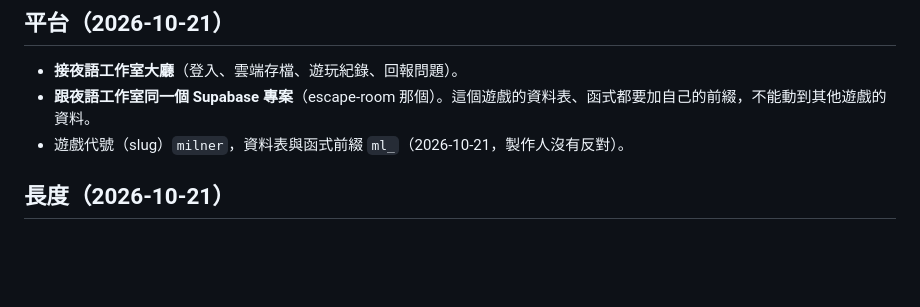
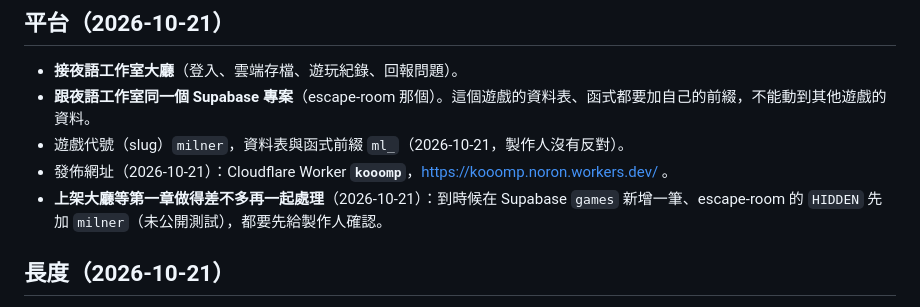
Before and after one commit to HAO-YULIU/Kooomp, a Markdown page: docs/DECISIONS.md, the part around the change. Drawn GitHub-style; blank space fills up the shorter version.

Commit message:
記錄：上架大廳延後到第一章接近完成
Co-Authored-By: Claude Opus 5.5 <noreply@anthropic.com>
Claude-Session: https://claude.ai/code/session_01MuW6zks5H2DTQV7Uhn9mWX

```diff
--- a/docs/DECISIONS.md
+++ b/docs/DECISIONS.md
@@ -100,6 +100,8 @@
 - **接夜語工作室大廳**（登入、雲端存檔、遊玩紀錄、回報問題）。
 - **跟夜語工作室同一個 Supabase 專案**（escape-room 那個）。這個遊戲的資料表、函式都要加自己的前綴，不能動到其他遊戲的資料。
 - 遊戲代號（slug）`milner`，資料表與函式前綴 `ml_`（2026-10-21，製作人沒有反對）。
+- 發佈網址（2026-10-21）：Cloudflare Worker **`kooomp`**，https://kooomp.noron.workers.dev/ 。
+- **上架大廳等第一章做得差不多再一起處理**（2026-10-21）：到時候在 Supabase `games` 新增一筆、escape-room 的 `HIDDEN` 先加 `milner`（未公開測試），都要先給製作人確認。
 
 ## 長度（2026-10-21）
 - 預計 **三章**。
```
Also changed, not shown: docs/PROGRESS.md (+4 -2 lines).
